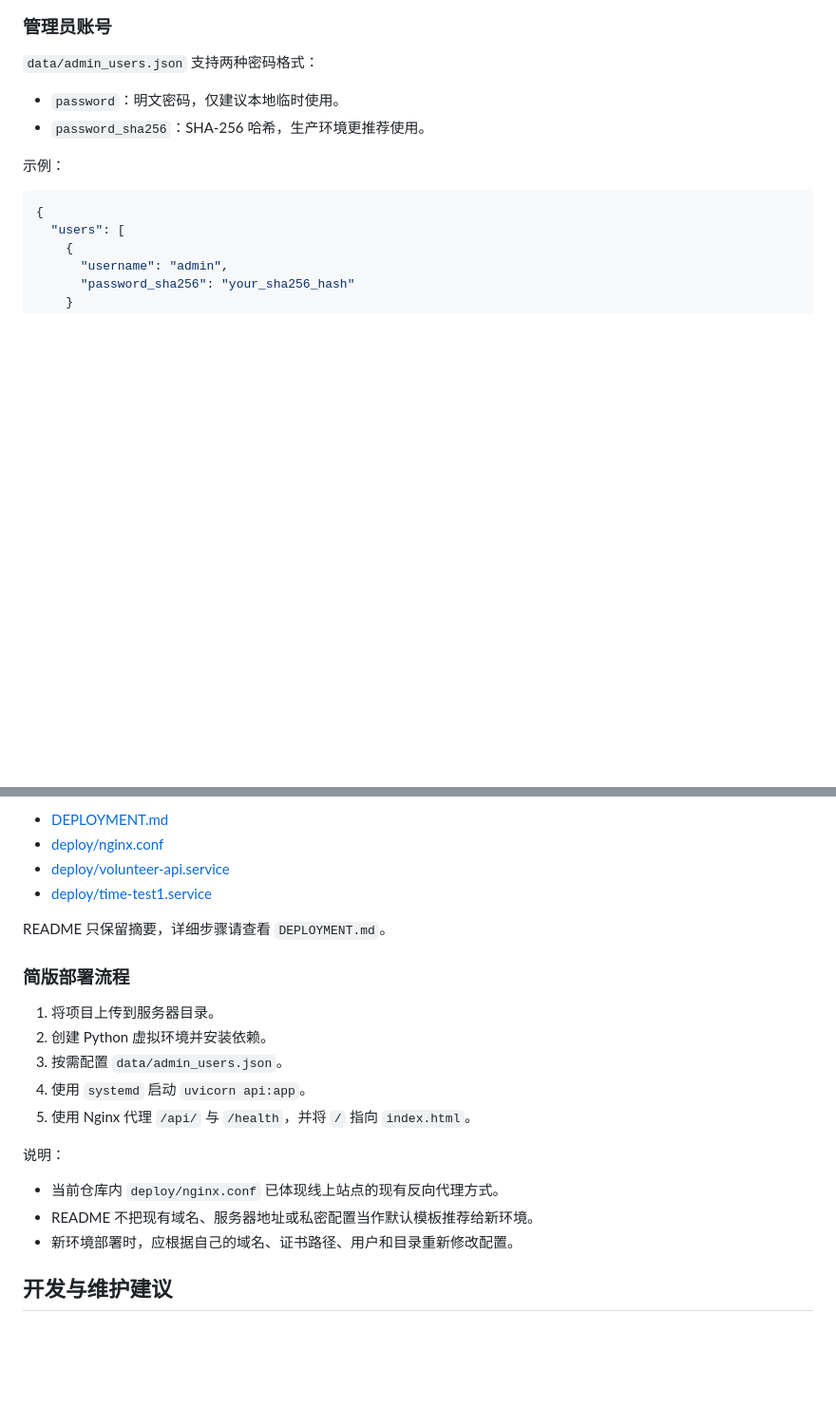
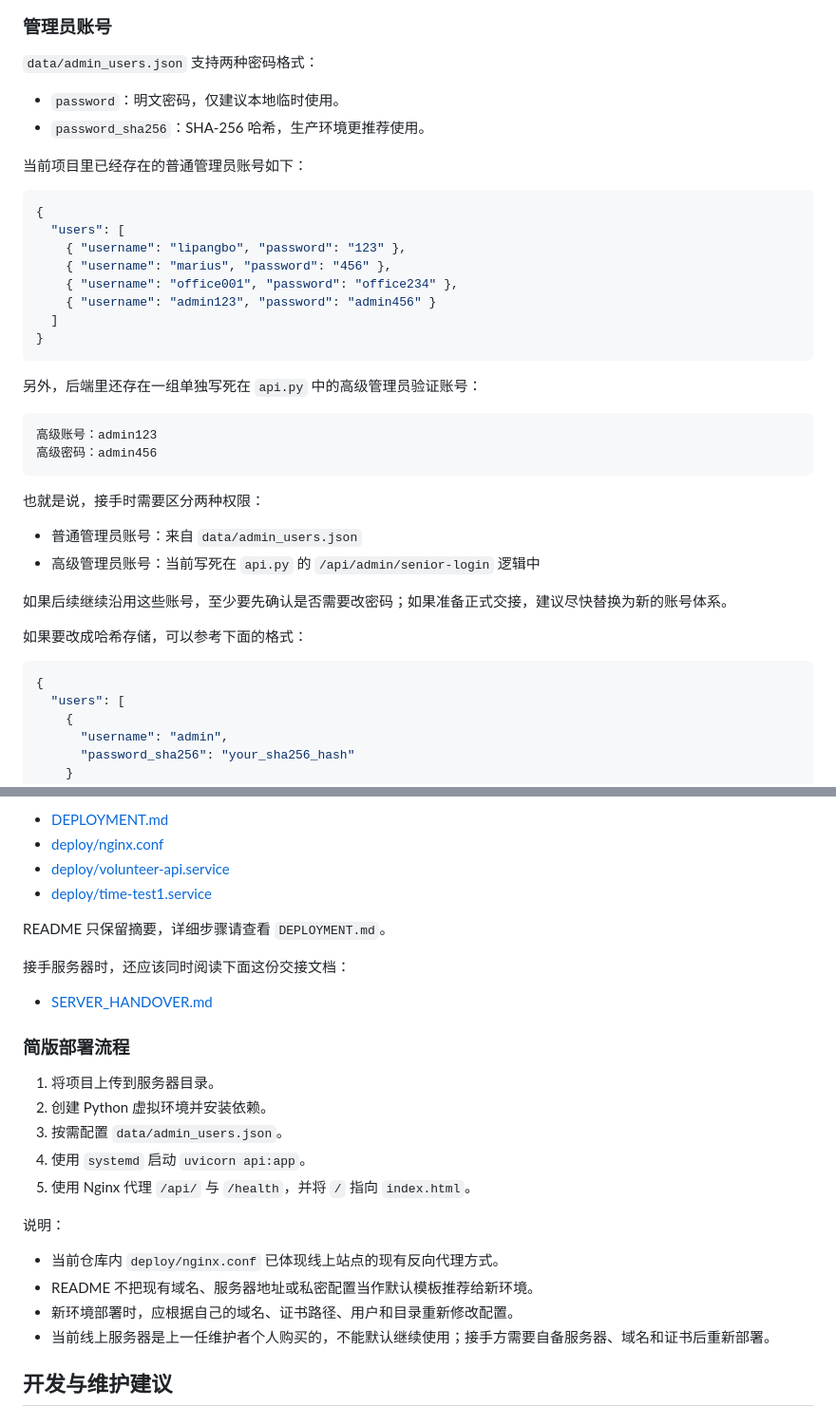
Before and after one commit to doormi1212/Office_Time, a Markdown page: README.md, 2 parts joined by grey strips. Shown at 95% size. Drawn GitHub-style; blank space fills up the shorter version.

Commit message:
Update handover documentation

````diff
--- a/README.md
+++ b/README.md
@@ -219,7 +219,34 @@ curl http://127.0.0.1:8000/health
 - `password`：明文密码，仅建议本地临时使用。
 - `password_sha256`：SHA-256 哈希，生产环境更推荐使用。
 
-示例：
+当前项目里已经存在的普通管理员账号如下：
+
+```json
+{
+  "users": [
+    { "username": "lipangbo", "password": "123" },
+    { "username": "marius", "password": "456" },
+    { "username": "office001", "password": "office234" },
+    { "username": "admin123", "password": "admin456" }
+  ]
+}
+```
+
+另外，后端里还存在一组单独写死在 `api.py` 中的高级管理员验证账号：
+
+```text
+高级账号：admin123
+高级密码：admin456
+```
+
+也就是说，接手时需要区分两种权限：
+
+- 普通管理员账号：来自 `data/admin_users.json`
+- 高级管理员账号：当前写死在 `api.py` 的 `/api/admin/senior-login` 逻辑中
+
+如果后续继续沿用这些账号，至少要先确认是否需要改密码；如果准备正式交接，建议尽快替换为新的账号体系。
+
+如果要改成哈希存储，可以参考下面的格式：
 
 ```json
 {
@@ -321,6 +348,10 @@ Browser
 
 README 只保留摘要，详细步骤请查看 `DEPLOYMENT.md`。
 
+接手服务器时，还应该同时阅读下面这份交接文档：
+
+- [SERVER_HANDOVER.md](/Users/doormi/Documents/time-test1/SERVER_HANDOVER.md)
+
 ### 简版部署流程
 
 1. 将项目上传到服务器目录。
@@ -334,6 +365,7 @@ README 只保留摘要，详细步骤请查看 `DEPLOYMENT.md`。
 - 当前仓库内 `deploy/nginx.conf` 已体现线上站点的现有反向代理方式。
 - README 不把现有域名、服务器地址或私密配置当作默认模板推荐给新环境。
 - 新环境部署时，应根据自己的域名、证书路径、用户和目录重新修改配置。
+- 当前线上服务器是上一任维护者个人购买的，不能默认继续使用；接手方需要自备服务器、域名和证书后重新部署。
 
 ## 开发与维护建议
 
````
Also changed, not shown: SERVER_HANDOVER.md (added, +211 -0 lines).
